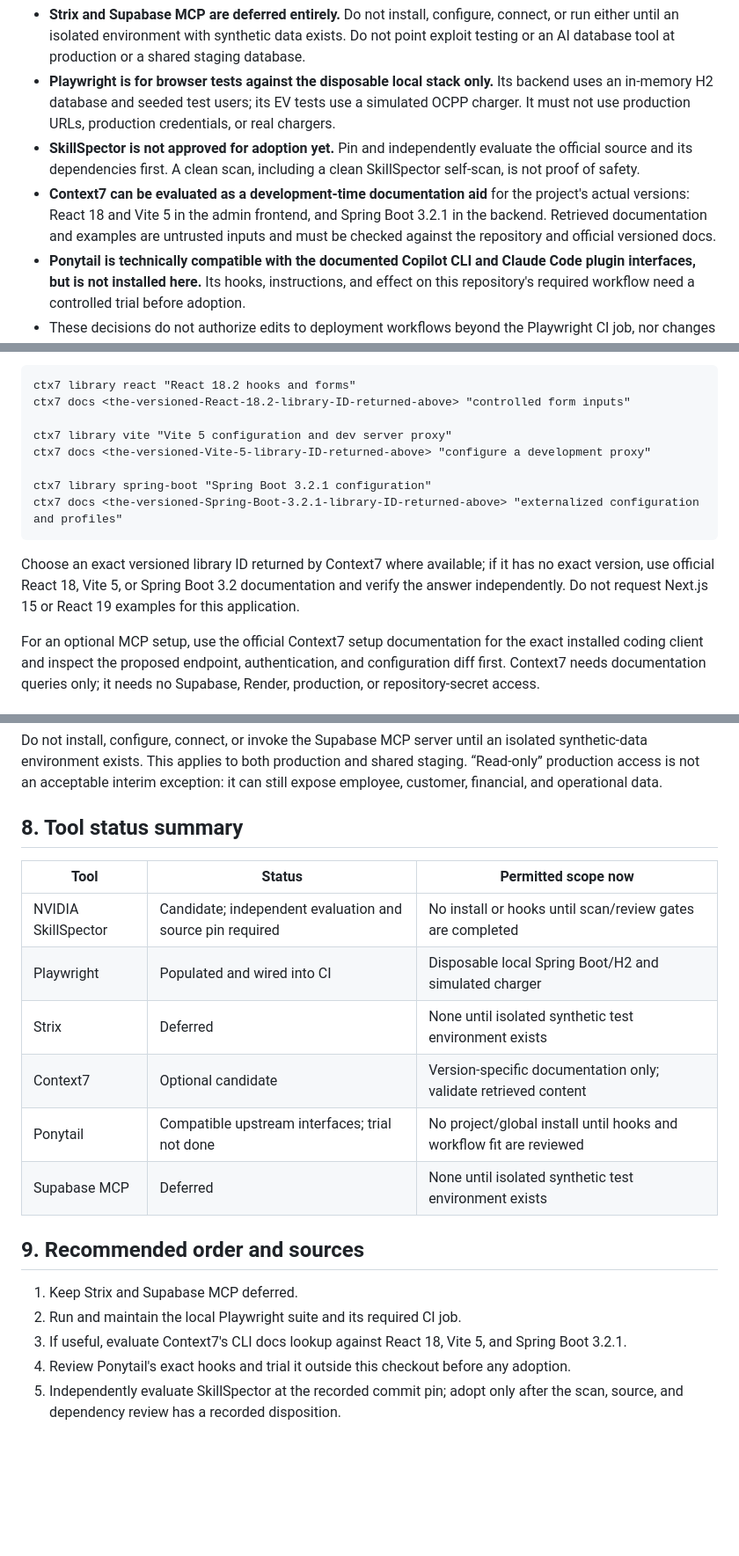
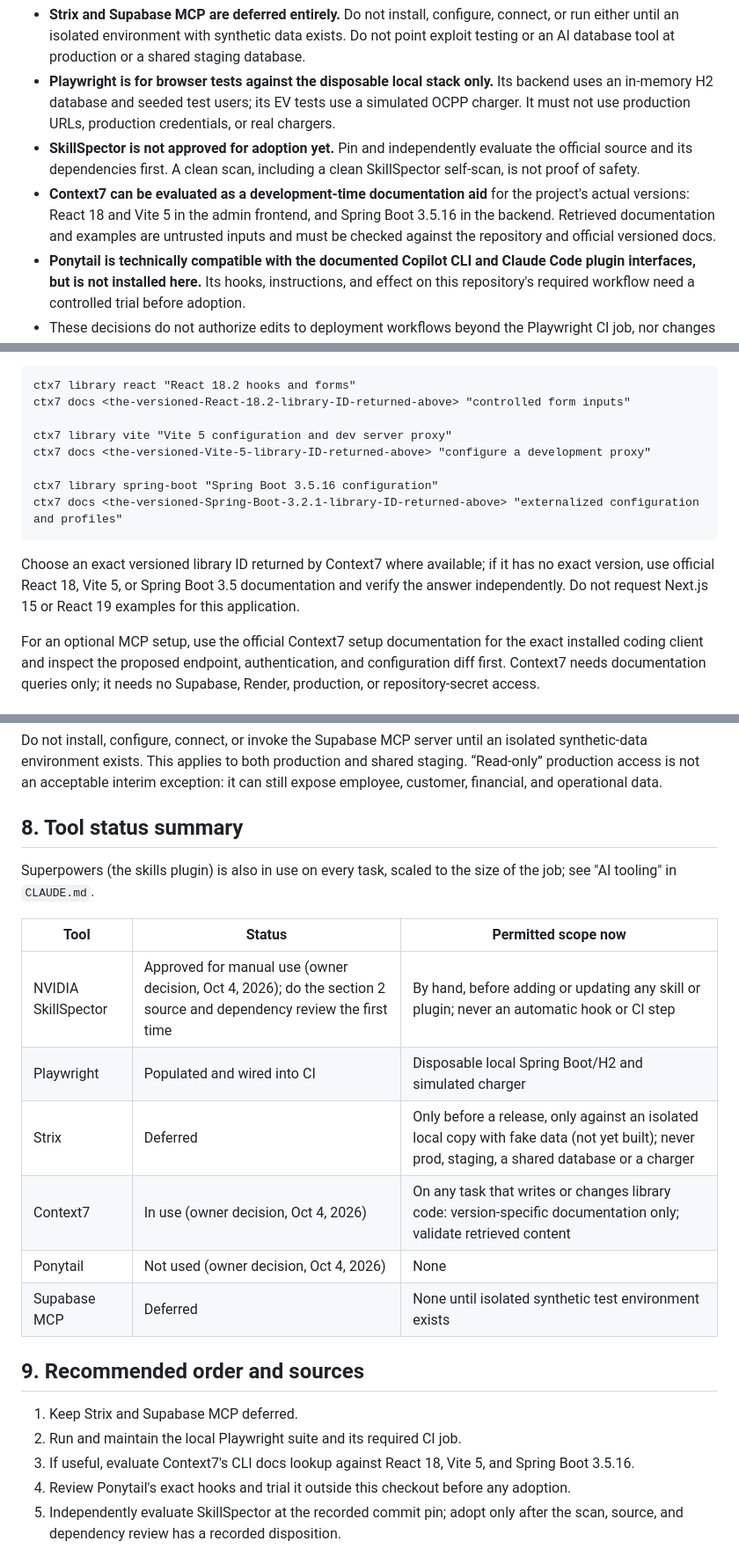
Before and after one commit to SandeepN97/samjhana-ventures-os, a Markdown page: docs/AI-TOOLING-ADDITIONS.md, 3 parts joined by grey strips. Shown at 88% size. Rendered like a GitHub page; blank space fills up the shorter version.

````diff
--- a/docs/AI-TOOLING-ADDITIONS.md
+++ b/docs/AI-TOOLING-ADDITIONS.md
@@ -9,7 +9,7 @@ This document covers six tools: NVIDIA SkillSpector, Playwright, Strix, Context7
 - **Strix and Supabase MCP are deferred entirely.** Do not install, configure, connect, or run either until an isolated environment with synthetic data exists. Do not point exploit testing or an AI database tool at production or a shared staging database.
 - **Playwright is for browser tests against the disposable local stack only.** Its backend uses an in-memory H2 database and seeded test users; its EV tests use a simulated OCPP charger. It must not use production URLs, production credentials, or real chargers.
 - **SkillSpector is not approved for adoption yet.** Pin and independently evaluate the official source and its dependencies first. A clean scan, including a clean SkillSpector self-scan, is not proof of safety.
-- **Context7 can be evaluated as a development-time documentation aid** for the project's actual versions: React 18 and Vite 5 in the admin frontend, and Spring Boot 3.2.1 in the backend. Retrieved documentation and examples are untrusted inputs and must be checked against the repository and official versioned docs.
+- **Context7 can be evaluated as a development-time documentation aid** for the project's actual versions: React 18 and Vite 5 in the admin frontend, and Spring Boot 3.5.16 in the backend. Retrieved documentation and examples are untrusted inputs and must be checked against the repository and official versioned docs.
 - **Ponytail is technically compatible with the documented Copilot CLI and Claude Code plugin interfaces, but is not installed here.** Its hooks, instructions, and effect on this repository's required workflow need a controlled trial before adoption.
 - These decisions do not authorize edits to deployment workflows beyond the Playwright CI job, nor changes to production or staging data access.
 
@@ -66,11 +66,11 @@ ctx7 docs <the-versioned-React-18.2-library-ID-returned-above> "controlled form
 ctx7 library vite "Vite 5 configuration and dev server proxy"
 ctx7 docs <the-versioned-Vite-5-library-ID-returned-above> "configure a development proxy"
 
-ctx7 library spring-boot "Spring Boot 3.2.1 configuration"
+ctx7 library spring-boot "Spring Boot 3.5.16 configuration"
 ctx7 docs <the-versioned-Spring-Boot-3.2.1-library-ID-returned-above> "externalized configuration and profiles"
 ```
 
-Choose an exact versioned library ID returned by Context7 where available; if it has no exact version, use official React 18, Vite 5, or Spring Boot 3.2 documentation and verify the answer independently. Do not request Next.js 15 or React 19 examples for this application.
+Choose an exact versioned library ID returned by Context7 where available; if it has no exact version, use official React 18, Vite 5, or Spring Boot 3.5 documentation and verify the answer independently. Do not request Next.js 15 or React 19 examples for this application.
 
 For an optional MCP setup, use the official Context7 setup documentation for the exact installed coding client and inspect the proposed endpoint, authentication, and configuration diff first. Context7 needs documentation queries only; it needs no Supabase, Render, production, or repository-secret access.
 
@@ -88,20 +88,22 @@ Do not install, configure, connect, or invoke the Supabase MCP server until an i
 
 ## 8. Tool status summary
 
+Superpowers (the skills plugin) is also in use on every task, scaled to the size of the job; see "AI tooling" in `CLAUDE.md`.
+
 | Tool | Status | Permitted scope now |
 |---|---|---|
-| NVIDIA SkillSpector | Candidate; independent evaluation and source pin required | No install or hooks until scan/review gates are completed |
+| NVIDIA SkillSpector | Approved for manual use (owner decision, Oct 4, 2026); do the section 2 source and dependency review the first time | By hand, before adding or updating any skill or plugin; never an automatic hook or CI step |
 | Playwright | Populated and wired into CI | Disposable local Spring Boot/H2 and simulated charger |
-| Strix | Deferred | None until isolated synthetic test environment exists |
-| Context7 | Optional candidate | Version-specific documentation only; validate retrieved content |
-| Ponytail | Compatible upstream interfaces; trial not done | No project/global install until hooks and workflow fit are reviewed |
+| Strix | Deferred | Only before a release, only against an isolated local copy with fake data (not yet built); never prod, staging, a shared database or a charger |
+| Context7 | In use (owner decision, Oct 4, 2026) | On any task that writes or changes library code: version-specific documentation only; validate retrieved content |
+| Ponytail | Not used (owner decision, Oct 4, 2026) | None |
 | Supabase MCP | Deferred | None until isolated synthetic test environment exists |
 
 ## 9. Recommended order and sources
 
 1. Keep Strix and Supabase MCP deferred.
 2. Run and maintain the local Playwright suite and its required CI job.
-3. If useful, evaluate Context7's CLI docs lookup against React 18, Vite 5, and Spring Boot 3.2.1.
+3. If useful, evaluate Context7's CLI docs lookup against React 18, Vite 5, and Spring Boot 3.5.16.
 4. Review Ponytail's exact hooks and trial it outside this checkout before any adoption.
 5. Independently evaluate SkillSpector at the recorded commit pin; adopt only after the scan, source, and dependency review has a recorded disposition.
 
````
Also changed, not shown: CLAUDE.md (+8 -5 lines).
